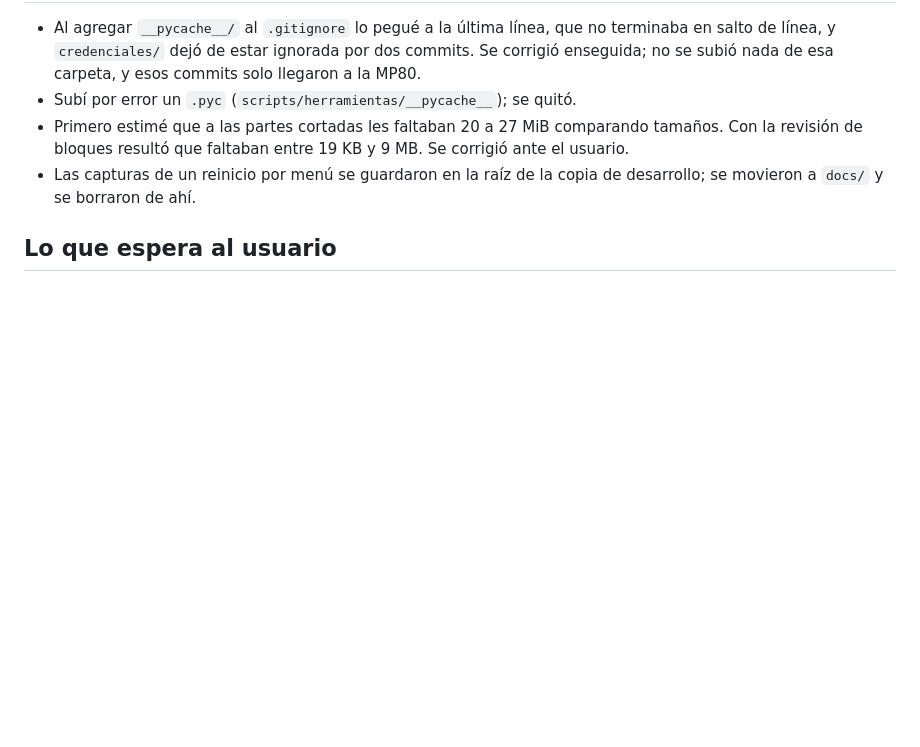
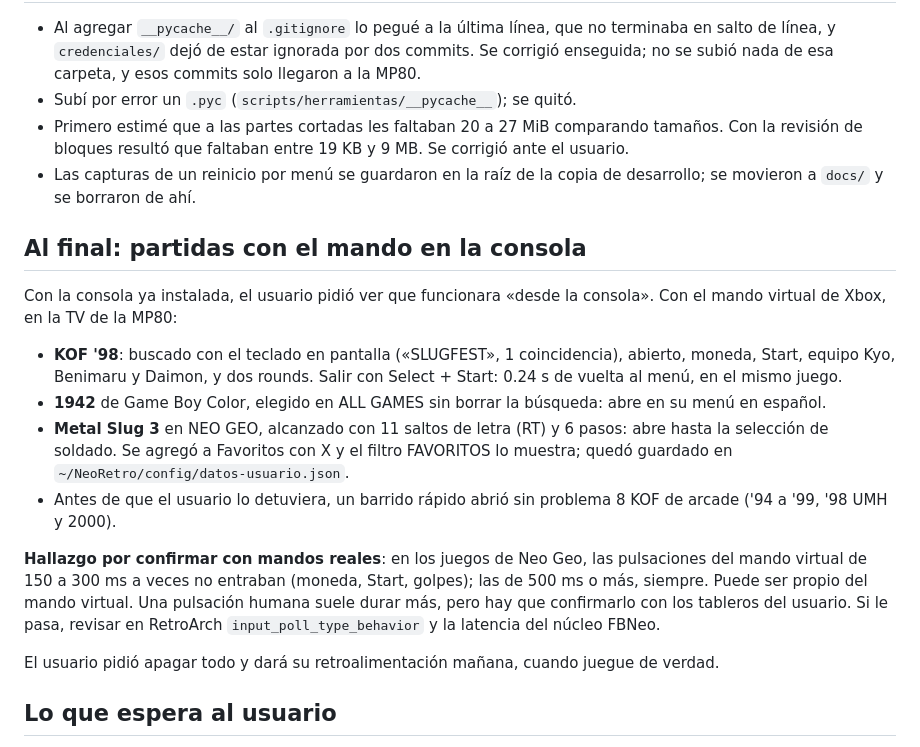
Before and after one commit to ChuyHR/NeoRetro, a Markdown page: handoffs/HANDOFF_LATEST.md, the part around the change. GitHub-like rendering; blank space fills up the shorter version.

Commit message:
docs: partidas con el mando en la consola y lo que falta confirmar con mandos reales
Co-Authored-By: Claude Opus 5.5 <noreply@anthropic.com>

```diff
--- a/handoffs/HANDOFF_LATEST.md
+++ b/handoffs/HANDOFF_LATEST.md
@@ -97,6 +97,29 @@ en `docs/pruebas-finales/README.md`; guía de instalación en `docs/guia-instala
 - Las capturas de un reinicio por menú se guardaron en la raíz de la copia de desarrollo; se movieron a
   `docs/` y se borraron de ahí.
 
+## Al final: partidas con el mando en la consola
+
+Con la consola ya instalada, el usuario pidió ver que funcionara «desde la consola». Con el mando
+virtual de Xbox, en la TV de la MP80:
+
+- **KOF '98**: buscado con el teclado en pantalla («SLUGFEST», 1 coincidencia), abierto, moneda,
+  Start, equipo Kyo, Benimaru y Daimon, y dos rounds. Salir con Select + Start: 0.24 s de vuelta al
+  menú, en el mismo juego.
+- **1942** de Game Boy Color, elegido en ALL GAMES sin borrar la búsqueda: abre en su menú en español.
+- **Metal Slug 3** en NEO GEO, alcanzado con 11 saltos de letra (RT) y 6 pasos: abre hasta la selección
+  de soldado. Se agregó a Favoritos con X y el filtro FAVORITOS lo muestra; quedó guardado en
+  `~/NeoRetro/config/datos-usuario.json`.
+- Antes de que el usuario lo detuviera, un barrido rápido abrió sin problema 8 KOF de arcade ('94 a
+  '99, '98 UMH y 2000).
+
+**Hallazgo por confirmar con mandos reales**: en los juegos de Neo Geo, las pulsaciones del mando
+virtual de 150 a 300 ms a veces no entraban (moneda, Start, golpes); las de 500 ms o más, siempre.
+Puede ser propio del mando virtual. Una pulsación humana suele durar más, pero hay que confirmarlo con
+los tableros del usuario. Si le pasa, revisar en RetroArch `input_poll_type_behavior` y la latencia
+del núcleo FBNeo.
+
+El usuario pidió apagar todo y dará su retroalimentación mañana, cuando juegue de verdad.
+
 ## Lo que espera al usuario
 
 1. **Probar con sus tableros arcade** mañana. La primera vez que use cada uno, Neo Arcade abre
```
